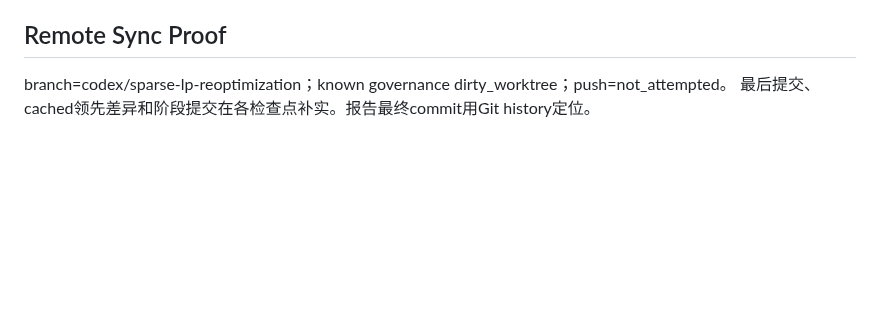
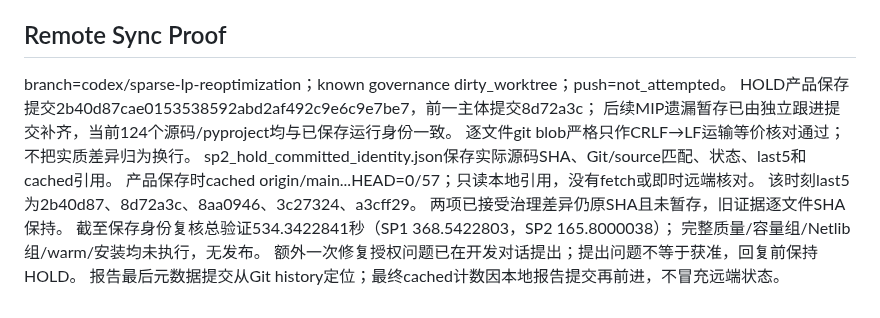
Before and after one commit to exoplanetX/silo, a Markdown page: tasks/reports/20261024-02-01_sparse-lp-program_report.md, the part around the change. Drawn GitHub-style; blank space fills up the shorter version.

Commit message:
docs: record SP2 HOLD source provenance and pending bounded approval

```diff
--- a/tasks/reports/20261024-02-01_sparse-lp-program_report.md
+++ b/tasks/reports/20261024-02-01_sparse-lp-program_report.md
@@ -179,4 +179,14 @@ lp/modeling仅允许列明的sparse矩阵函数及splu。optimize、HiGHS、csgr
 ## Remote Sync Proof
 
 branch=codex/sparse-lp-reoptimization；known governance dirty_worktree；push=not_attempted。
-最后提交、cached领先差异和阶段提交在各检查点补实。报告最终commit用Git history定位。
+HOLD产品保存提交2b40d87cae0153538592abd2af492c9e6c9e7be7，前一主体提交8d72a3c；
+后续MIP遗漏暂存已由独立跟进提交补齐，当前124个源码/pyproject均与已保存运行身份一致。
+逐文件git blob严格只作CRLF→LF运输等价核对通过；不把实质差异归为换行。
+sp2_hold_committed_identity.json保存实际源码SHA、Git/source匹配、状态、last5和cached引用。
+产品保存时cached origin/main...HEAD=0/57；只读本地引用，没有fetch或即时远端核对。
+该时刻last5为2b40d87、8d72a3c、8aa0946、3c27324、a3cff29。
+两项已接受治理差异仍原SHA且未暂存，旧证据逐文件SHA保持。
+截至保存身份复核总验证534.3422841秒（SP1 368.5422803，SP2 165.8000038）；
+完整质量/容量组/Netlib组/warm/安装均未执行，无发布。
+额外一次修复授权问题已在开发对话提出；提出问题不等于获准，回复前保持HOLD。
+报告最后元数据提交从Git history定位；最终cached计数因本地报告提交再前进，不冒充远端状态。
```
